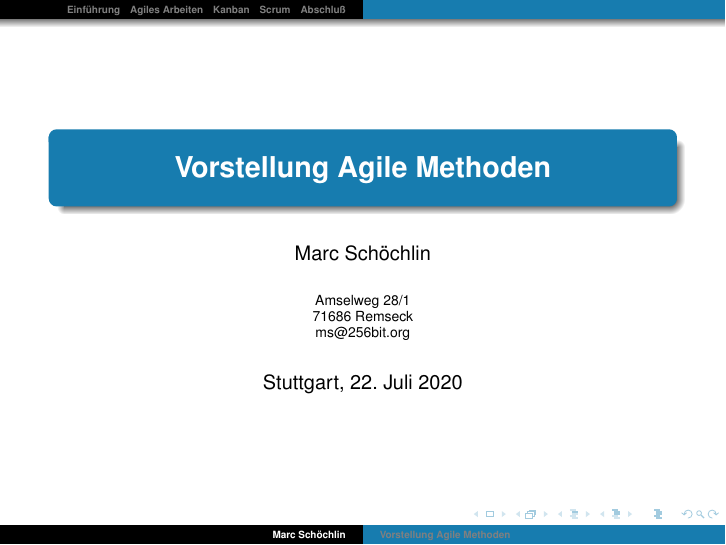
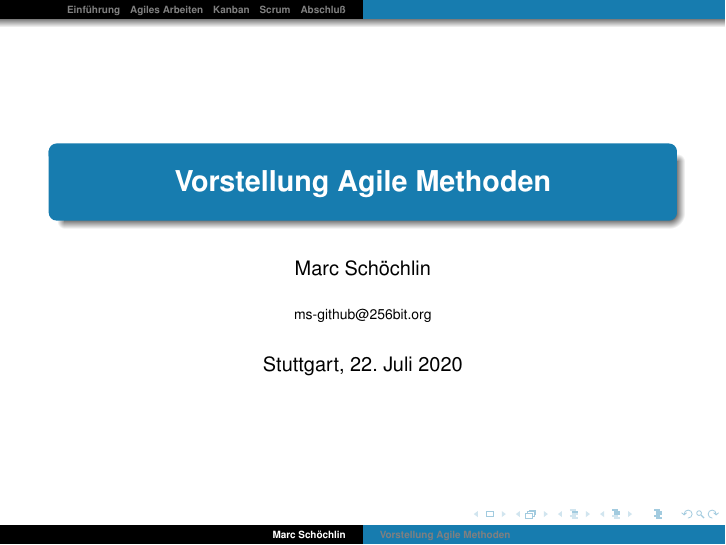
Before and after one commit to scoopex/agiles-arbeiten, LaTeX slides (src/vortrag.tex): page 1 of 43. Compiled offline with pdfLaTeX.

Commit message:
update address

```diff
--- a/src/vortrag.tex
+++ b/src/vortrag.tex
@@ -100,9 +100,7 @@
 
 \author{Marc Schöchlin}
 \institute[]{%
-  Amselweg 28/1\\
-  71686 Remseck\\
-  ms@256bit.org
+  ms-github@256bit.org
   }
 \date{Stuttgart, \today}
 
```
Also changed, not shown: vortrag-agile-methoden.pdf.
